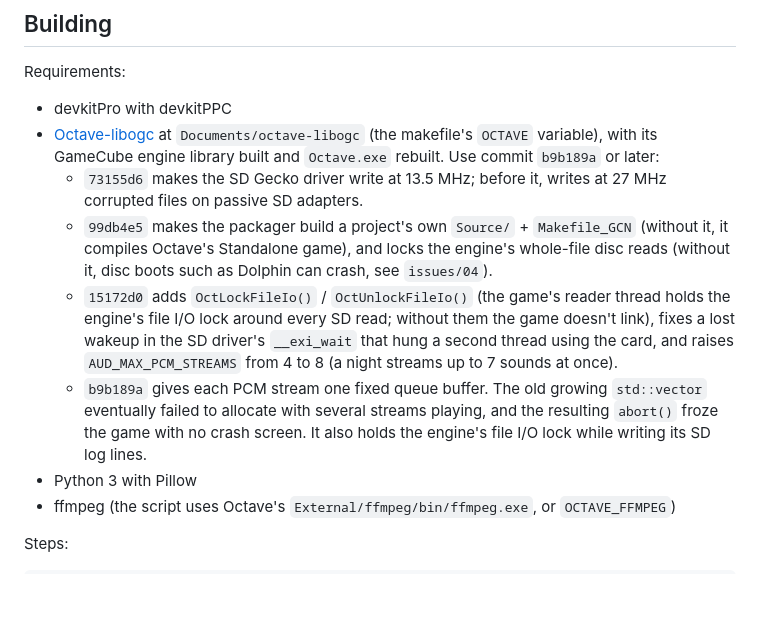
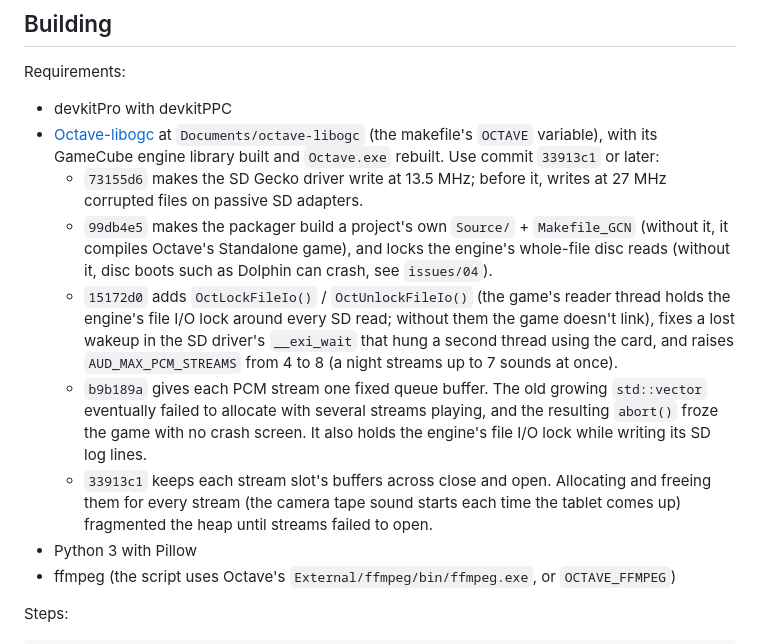
Before and after one commit to myuu-151/fnaf1-gc, a Markdown page: README.md, the part around the change. GitHub-like rendering; blank space fills up the shorter version.

Commit message:
README: require Octave 33913c1 (stream buffers kept per slot)
Co-Authored-By: Claude Opus 5 (1M context) <noreply@anthropic.com>
Claude-Session: https://claude.ai/code/session_01HFJZx7Km1EURsNb7BjbPov

```diff
--- a/README.md
+++ b/README.md
@@ -20,11 +20,12 @@ A private, personal port of Five Nights at Freddy's (all credit to Scott Cawthon
 
 Requirements:
 - devkitPro with devkitPPC
-- [Octave-libogc](https://github.com/myuu-151/Octave-libogc) at `Documents/octave-libogc` (the makefile's `OCTAVE` variable), with its GameCube engine library built and `Octave.exe` rebuilt. Use commit `b9b189a` or later:
+- [Octave-libogc](https://github.com/myuu-151/Octave-libogc) at `Documents/octave-libogc` (the makefile's `OCTAVE` variable), with its GameCube engine library built and `Octave.exe` rebuilt. Use commit `33913c1` or later:
   - `73155d6` makes the SD Gecko driver write at 13.5 MHz; before it, writes at 27 MHz corrupted files on passive SD adapters.
   - `99db4e5` makes the packager build a project's own `Source/` + `Makefile_GCN` (without it, it compiles Octave's Standalone game), and locks the engine's whole-file disc reads (without it, disc boots such as Dolphin can crash, see `issues/04`).
   - `15172d0` adds `OctLockFileIo()` / `OctUnlockFileIo()` (the game's reader thread holds the engine's file I/O lock around every SD read; without them the game doesn't link), fixes a lost wakeup in the SD driver's `__exi_wait` that hung a second thread using the card, and raises `AUD_MAX_PCM_STREAMS` from 4 to 8 (a night streams up to 7 sounds at once).
   - `b9b189a` gives each PCM stream one fixed queue buffer. The old growing `std::vector` eventually failed to allocate with several streams playing, and the resulting `abort()` froze the game with no crash screen. It also holds the engine's file I/O lock while writing its SD log lines.
+  - `33913c1` keeps each stream slot's buffers across close and open. Allocating and freeing them for every stream (the camera tape sound starts each time the tablet comes up) fragmented the heap until streams failed to open.
 - Python 3 with Pillow
 - ffmpeg (the script uses Octave's `External/ffmpeg/bin/ffmpeg.exe`, or `OCTAVE_FFMPEG`)
 
```
